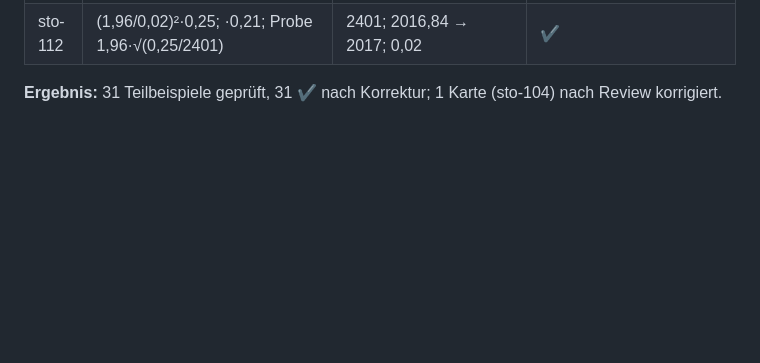
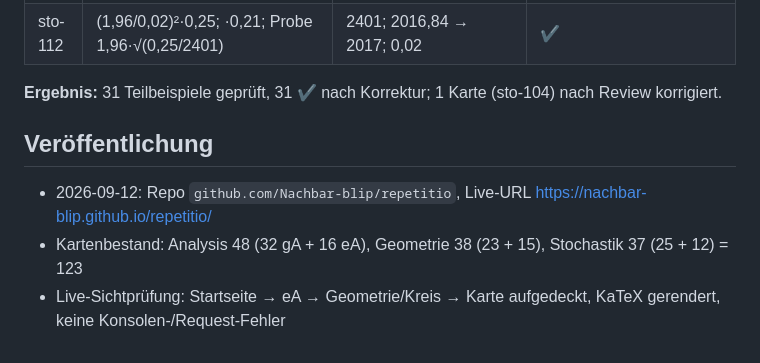
Before and after one commit to Nachbar-blip/repetitio, a Markdown page: docs/plans/pruefprotokoll.md, the part around the change. GitHub-like rendering; blank space fills up the shorter version.

Commit message:
docs: Veröffentlichung im Prüfprotokoll

```diff
--- a/docs/plans/pruefprotokoll.md
+++ b/docs/plans/pruefprotokoll.md
@@ -75,3 +75,10 @@ Status: ✔ = Kartenwert stimmt mit Wolfram überein, „korrigiert" = Karte nac
 | sto-112 | (1,96/0,02)²·0,25; ·0,21; Probe 1,96·√(0,25/2401) | 2401; 2016,84 → 2017; 0,02 | ✔ |
 
 **Ergebnis:** 31 Teilbeispiele geprüft, 31 ✔ nach Korrektur; 1 Karte (sto-104) nach Review korrigiert.
+
+
+## Veröffentlichung
+
+- 2026-09-12: Repo `github.com/Nachbar-blip/repetitio`, Live-URL https://nachbar-blip.github.io/repetitio/
+- Kartenbestand: Analysis 48 (32 gA + 16 eA), Geometrie 38 (23 + 15), Stochastik 37 (25 + 12) = 123
+- Live-Sichtprüfung: Startseite → eA → Geometrie/Kreis → Karte aufgedeckt, KaTeX gerendert, keine Konsolen-/Request-Fehler
```
